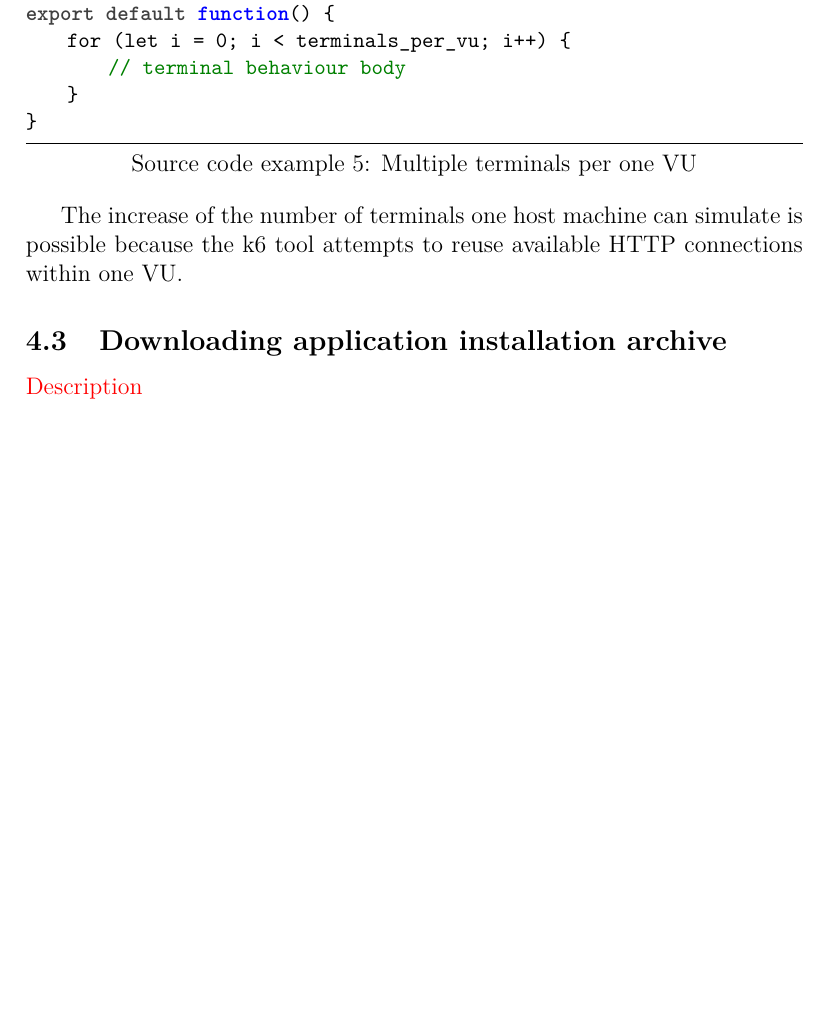
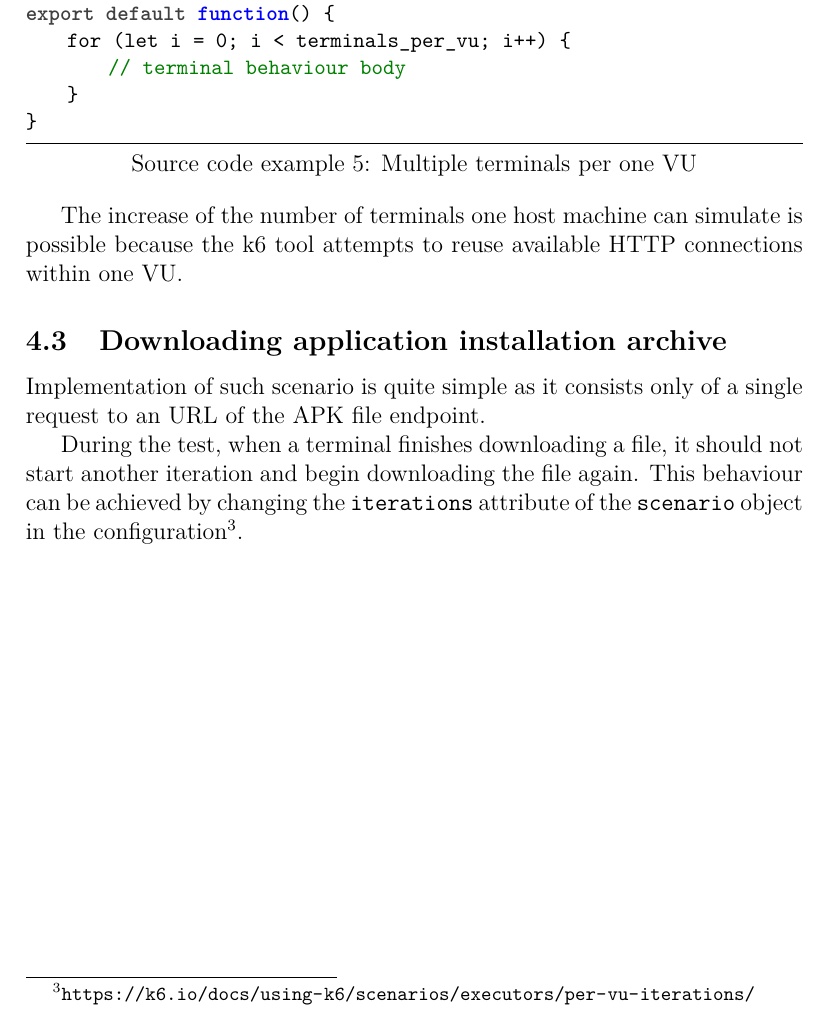
Before and after one commit to topnax/kiv-vss, a LaTeX document (sp/doc/doc.tex): part of page 12 of 19, cut so that both start at the same text, the shorter picture padded with empty space. Compiled offline with pdfLaTeX.

Commit message:
Added description of APK file downloading scenario implementation

```diff
--- a/sp/doc/doc.tex
+++ b/sp/doc/doc.tex
@@ -395,7 +395,10 @@ export default function() {
 The increase of the number of terminals one host machine can simulate is possible because the k6 tool attempts to reuse available HTTP connections within one VU.
 
 \subsection{Downloading application installation archive}
-\todo{Description}
+Implementation of such scenario is quite simple as it consists only of a single request to an URL of the APK file endpoint.
+
+During the test, when a terminal finishes downloading a file, it should not start another iteration and begin downloading the file again.
+This behaviour can be achieved by changing the \texttt{iterations} attribute of the \texttt{scenario} object in the configuration\footnote{\url{https://k6.io/docs/using-k6/scenarios/executors/per-vu-iterations/}}.
 
 \section{Test results visualization}
 
```
